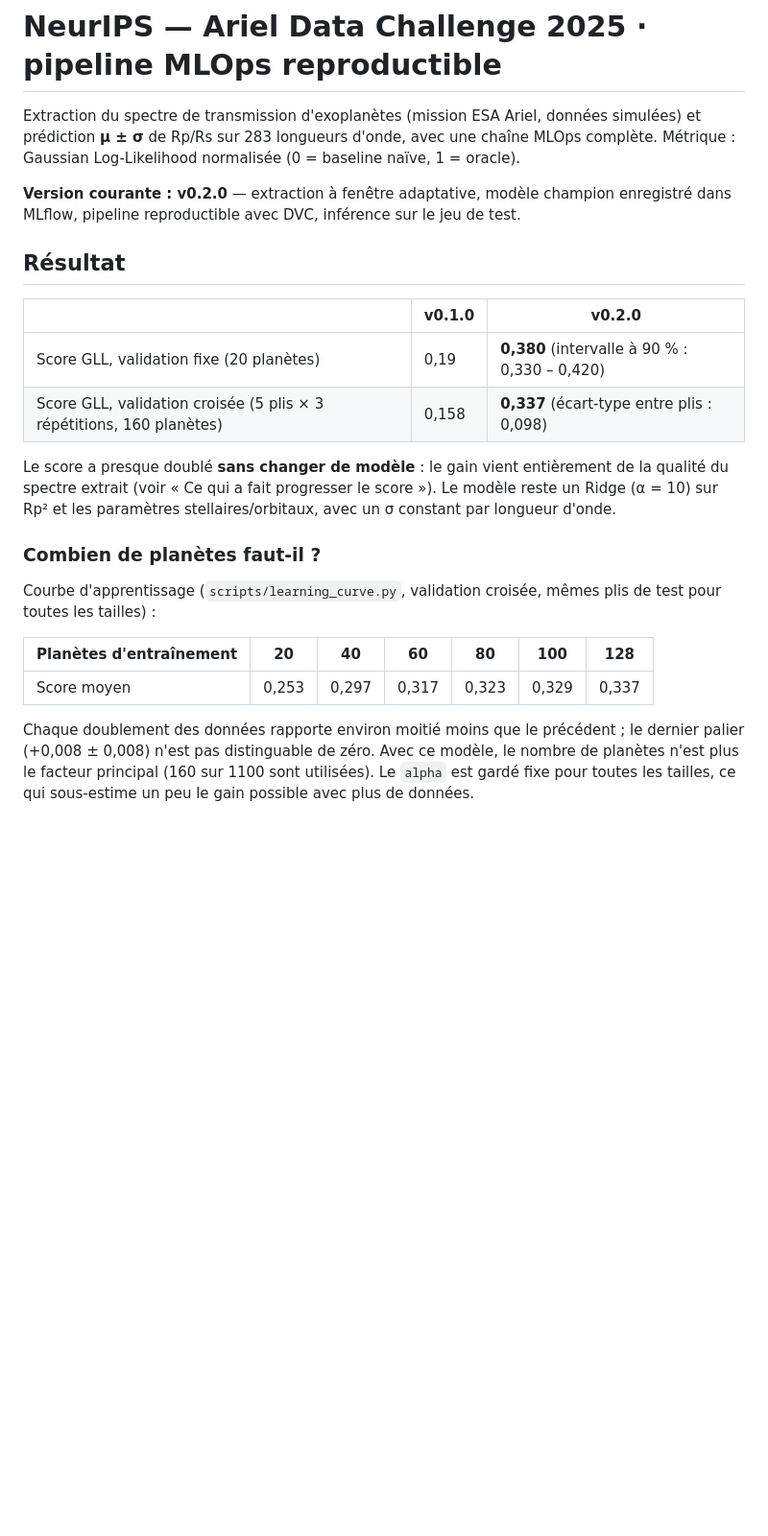
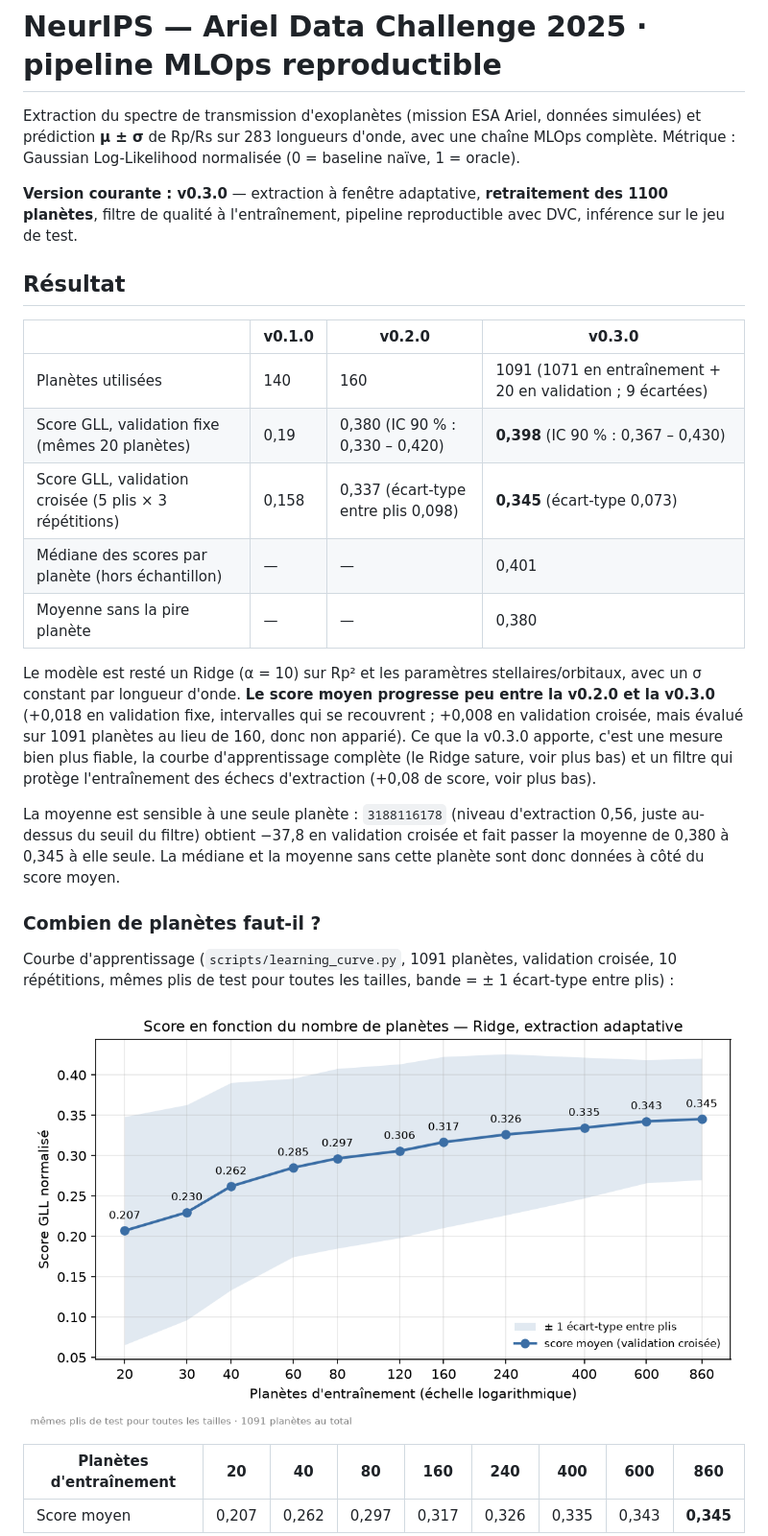
Before and after one commit to ThGoncal/ariel-data-challenge-2025, a Markdown page: README.md, the part around one of its changes. Shown at 96% size. Drawn GitHub-style; pictures changed too: docs/learning_curve.png (added); blank space fills up the shorter version.

```diff
--- a/README.md
+++ b/README.md
@@ -4,30 +4,37 @@ Extraction du spectre de transmission d'exoplanètes (mission ESA Ariel, donnée
 prédiction **μ ± σ** de Rp/Rs sur 283 longueurs d'onde, avec une chaîne MLOps complète.
 Métrique : Gaussian Log-Likelihood normalisée (0 = baseline naïve, 1 = oracle).
 
-**Version courante : v0.2.0** — extraction à fenêtre adaptative, modèle champion enregistré dans MLflow,
-pipeline reproductible avec DVC, inférence sur le jeu de test.
+**Version courante : v0.3.0** — extraction à fenêtre adaptative, **retraitement des 1100 planètes**, filtre de qualité
+à l'entraînement, pipeline reproductible avec DVC, inférence sur le jeu de test.
 
 ## Résultat
 
-| | v0.1.0 | v0.2.0 |
-|---|---|---|
-| Score GLL, validation fixe (20 planètes) | 0,19 | **0,380** (intervalle à 90 % : 0,330 – 0,420) |
-| Score GLL, validation croisée (5 plis × 3 répétitions, 160 planètes) | 0,158 | **0,337** (écart-type entre plis : 0,098) |
+| | v0.1.0 | v0.2.0 | v0.3.0 |
+|---|---|---|---|
+| Planètes utilisées | 140 | 160 | 1091 (1071 en entraînement + 20 en validation ; 9 écartées) |
+| Score GLL, validation fixe (mêmes 20 planètes) | 0,19 | 0,380 (IC 90 % : 0,330 – 0,420) | **0,398** (IC 90 % : 0,367 – 0,430) |
+| Score GLL, validation croisée (5 plis × 3 répétitions) | 0,158 | 0,337 (écart-type entre plis 0,098) | **0,345** (écart-type 0,073) |
+| Médiane des scores par planète (hors échantillon) | — | — | 0,401 |
+| Moyenne sans la pire planète | — | — | 0,380 |
 
-Le score a presque doublé **sans changer de modèle** : le gain vient entièrement de la qualité du spectre extrait
-(voir « Ce qui a fait progresser le score »). Le modèle reste un Ridge (α = 10) sur Rp² et les paramètres
-stellaires/orbitaux, avec un σ constant par longueur d'onde.
+Le modèle est resté un Ridge (α = 10) sur Rp² et les paramètres stellaires/orbitaux, avec un σ constant par
+longueur d'onde. **Le score moyen progresse peu entre la v0.2.0 et la v0.3.0** (+0,018 en validation fixe, intervalles
+qui se recouvrent ; +0,008 en validation croisée, mais évalué sur 1091 planètes au lieu de 160, donc non apparié). Ce
+que la v0.3.0 apporte, c'est une mesure bien plus fiable, la courbe d'apprentissage complète (le Ridge sature, voir
+plus bas) et un filtre qui protège l'entraînement des échecs d'extraction (+0,08 de score, voir plus bas).
+
+La moyenne est sensible à une seule planète : `3188116178` (niveau d'extraction 0,56, juste au-dessus du seuil du
+filtre) obtient −37,8 en validation croisée et fait passer la moyenne de 0,380 à 0,345 à elle seule. La médiane et la
+moyenne sans cette planète sont donc données à côté du score moyen.
 
 ### Combien de planètes faut-il ?
 
-Courbe d'apprentissage (`scripts/learning_curve.py`, validation croisée, mêmes plis de test pour toutes les tailles) :
+Courbe d'apprentissage (`scripts/learning_curve.py`, 1091 planètes, validation croisée, 10 répétitions, mêmes plis de
+test pour toutes les tailles, bande = ± 1 écart-type entre plis) :
 
-| Planètes d'entraînement | 20 | 40 | 60 | 80 | 100 | 128 |
-|---|---|---|---|---|---|---|
-| Score moyen | 0,253 | 0,297 | 0,317 | 0,323 | 0,329 | 0,337 |
+![Score GLL vs nombre de planètes d'entraînement](docs/learning_curve.png)
 
-Chaque doublement des données rapporte environ moitié moins que le précédent ; le dernier palier (+0,008 ± 0,008)
-n'est pas distinguable de zéro. Avec ce modèle, le nombre de planètes n'est plus le facteur principal
-(160 sur 1100 sont utilisées). Le `alpha` est gardé fixe pour toutes les tailles, ce qui sous-estime un peu le
-gain possible avec plus de données.
+| Planètes d'entraînement | 20 | 40 | 80 | 160 | 240 | 400 | 600 | 860 |
+|---|---|---|---|---|---|---|---|---|
+| Score moyen | 0,207 | 0,262 | 0,297 | 0,317 | 0,326 | 0,335 | 0,343 | **0,345** |
 
```
Also changed, not shown: other parts of README.md (+104 -59 lines), 1 other file.
